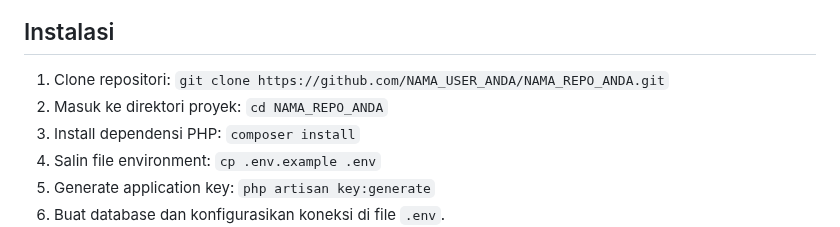
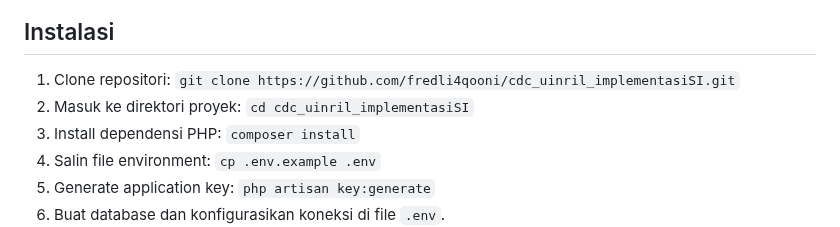
Before and after one commit to fredli4qooni/cdc_uinril_implementasiSI, a Markdown page: README.md, the part around the change. Rendered like a GitHub page.

```diff
--- a/README.md
+++ b/README.md
@@ -68,8 +68,8 @@ Berikut adalah beberapa tampilan dari aplikasi CDC UIN RIL:
 ![Halaman Detail Lowongan Perusahaan](docs/screenshots/dashboard_company.png)
 
 ## Instalasi
-1. Clone repositori: `git clone https://github.com/NAMA_USER_ANDA/NAMA_REPO_ANDA.git`
-2. Masuk ke direktori proyek: `cd NAMA_REPO_ANDA`
+1. Clone repositori: `git clone https://github.com/fredli4qooni/cdc_uinril_implementasiSI.git`
+2. Masuk ke direktori proyek: `cd cdc_uinril_implementasiSI`
 3. Install dependensi PHP: `composer install`
 4. Salin file environment: `cp .env.example .env`
 5. Generate application key: `php artisan key:generate`
```
